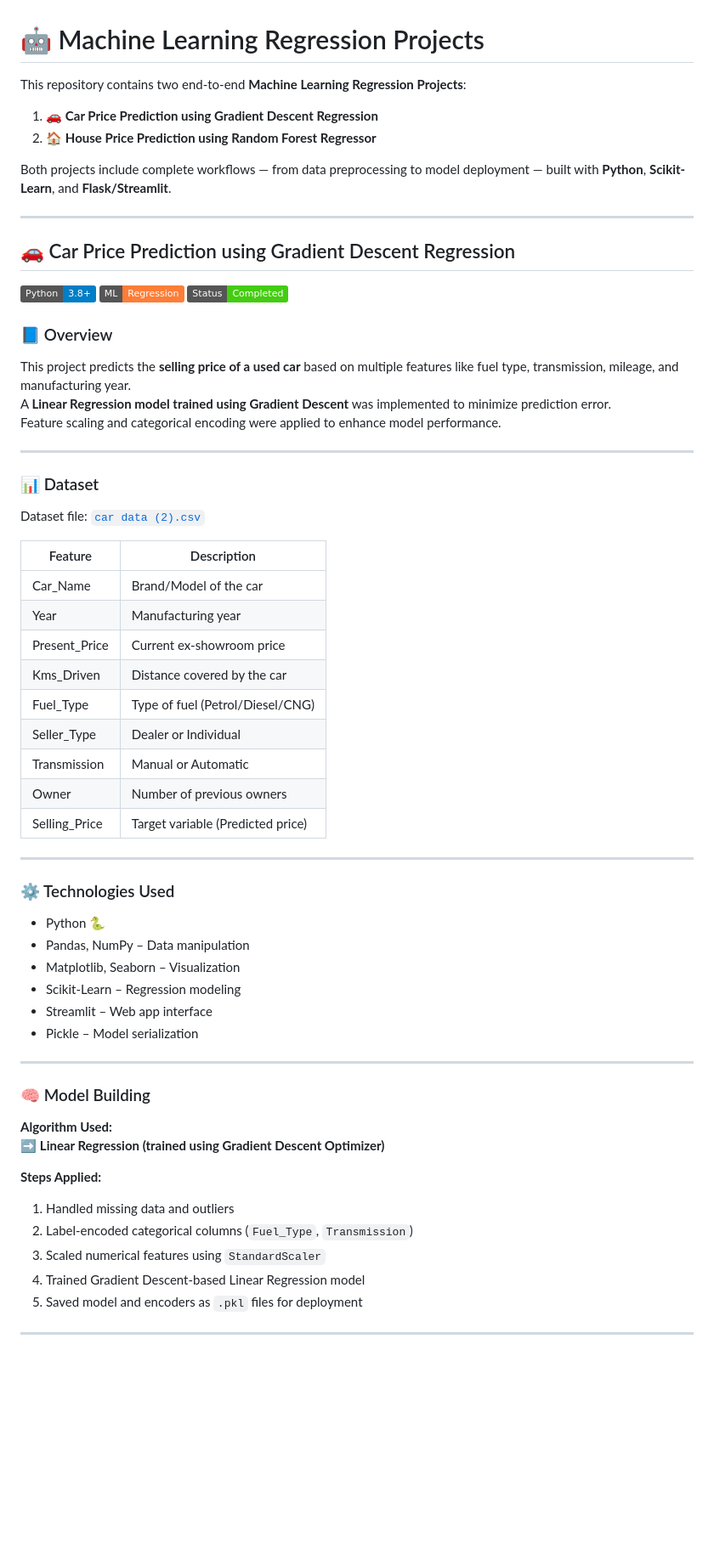
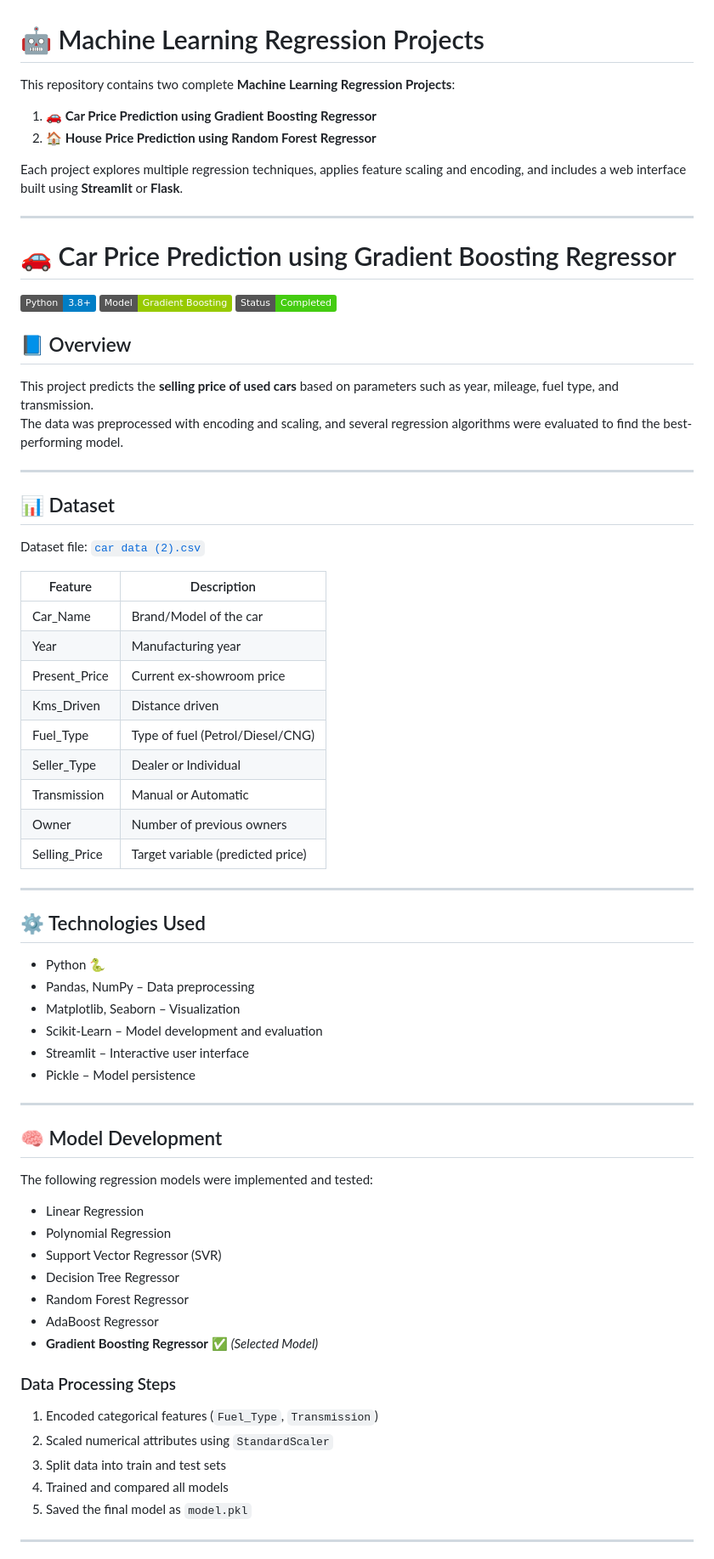
Before and after one commit to AswajithB/Machine-Learning-Regression-models-, a Markdown page: README.md, the part around the change printed below. Shown: that part at 85% size. Rendered like a GitHub page; badges without logos; blank space fills up the shorter version.

```diff
--- a/README.md
+++ b/README.md
@@ -1,27 +1,26 @@
 # 🤖 Machine Learning Regression Projects
 
-This repository contains two end-to-end **Machine Learning Regression Projects**:
-1. 🚗 **Car Price Prediction using Gradient Descent Regression**
+This repository contains two complete **Machine Learning Regression Projects**:
+1. 🚗 **Car Price Prediction using Gradient Boosting Regressor**
 2. 🏠 **House Price Prediction using Random Forest Regressor**
 
-Both projects include complete workflows — from data preprocessing to model deployment — built with **Python**, **Scikit-Learn**, and **Flask/Streamlit**.
+Each project explores multiple regression techniques, applies feature scaling and encoding, and includes a web interface built using **Streamlit** or **Flask**.
 
 ---
 
-## 🚗 Car Price Prediction using Gradient Descent Regression
+# 🚗 Car Price Prediction using Gradient Boosting Regressor
 
 ![Python](https://img.shields.io/badge/Python-3.8%2B-blue)
-![Scikit-Learn](https://img.shields.io/badge/ML-Regression-orange)
+![Scikit-Learn](https://img.shields.io/badge/Model-Gradient%20Boosting-green)
 ![Status](https://img.shields.io/badge/Status-Completed-success)
 
-### 📘 Overview
-This project predicts the **selling price of a used car** based on multiple features like fuel type, transmission, mileage, and manufacturing year.
-A **Linear Regression model trained using Gradient Descent** was implemented to minimize prediction error.
-Feature scaling and categorical encoding were applied to enhance model performance.
+## 📘 Overview
+This project predicts the **selling price of used cars** based on parameters such as year, mileage, fuel type, and transmission.
+The data was preprocessed with encoding and scaling, and several regression algorithms were evaluated to find the best-performing model.
 
 ---
 
-### 📊 Dataset
+## 📊 Dataset
 Dataset file: [`car data (2).csv`](car_price/car%20data%20(2).csv)
 
 | Feature | Description |
@@ -29,35 +28,41 @@ Dataset file: [`car data (2).csv`](car_price/car%20data%20(2).csv)
 | Car_Name | Brand/Model of the car |
 | Year | Manufacturing year |
 | Present_Price | Current ex-showroom price |
-| Kms_Driven | Distance covered by the car |
+| Kms_Driven | Distance driven |
 | Fuel_Type | Type of fuel (Petrol/Diesel/CNG) |
 | Seller_Type | Dealer or Individual |
 | Transmission | Manual or Automatic |
 | Owner | Number of previous owners |
-| Selling_Price | Target variable (Predicted price) |
+| Selling_Price | Target variable (predicted price) |
 
 ---
 
-### ⚙️ Technologies Used
+## ⚙️ Technologies Used
 - Python 🐍
-- Pandas, NumPy – Data manipulation
+- Pandas, NumPy – Data preprocessing
 - Matplotlib, Seaborn – Visualization
-- Scikit-Learn – Regression modeling
-- Streamlit – Web app interface
-- Pickle – Model serialization
+- Scikit-Learn – Model development and evaluation
+- Streamlit – Interactive user interface
+- Pickle – Model persistence
 
 ---
 
-### 🧠 Model Building
-**Algorithm Used:**
-➡️ **Linear Regression (trained using Gradient Descent Optimizer)**
+## 🧠 Model Development
+The following regression models were implemented and tested:
+- Linear Regression
+- Polynomial Regression
+- Support Vector Regressor (SVR)
+- Decision Tree Regressor
+- Random Forest Regressor
+- AdaBoost Regressor
+- **Gradient Boosting Regressor** ✅ *(Selected Model)*
 
-**Steps Applied:**
-1. Handled missing data and outliers
-2. Label-encoded categorical columns (`Fuel_Type`, `Transmission`)
-3. Scaled numerical features using `StandardScaler`
-4. Trained Gradient Descent-based Linear Regression model
-5. Saved model and encoders as `.pkl` files for deployment
+### Data Processing Steps
+1. Encoded categorical features (`Fuel_Type`, `Transmission`)
+2. Scaled numerical attributes using `StandardScaler`
+3. Split data into train and test sets
+4. Trained and compared all models
+5. Saved the final model as `model.pkl`
 
 ---
 
```
Also changed, not shown: other parts of README.md (+46 -40 lines).
